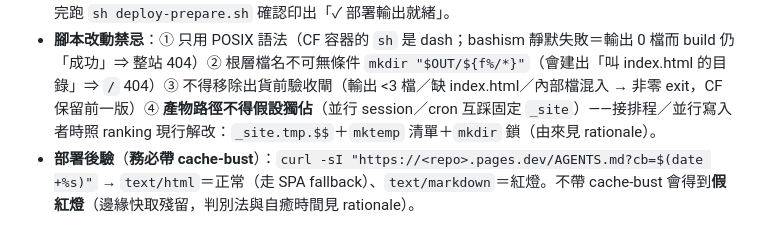
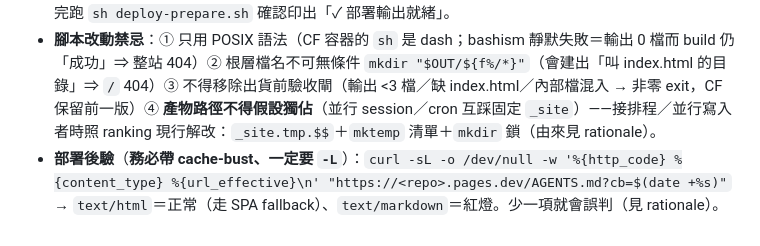
Before and after one commit to FFXIV-TW-tools/ffxiv-tw-cosmic, a Markdown page: AGENTS.md, the part around the change. GitHub-like rendering.

```diff
--- a/AGENTS.md
+++ b/AGENTS.md
@@ -132,4 +132,4 @@ FFXIV 繁中服「宇宙探索」（月球 / 渴望灣）規劃站。**主體純
 - **允許清單而非排除清單**：頂層出現未列入 `deploy-allow.txt`／`deploy-deny.txt` 的項目 → **build 直接失敗**（新增內部資產預設「不發佈」）。分類閘另有兩條靜默放行（npm 產物 skip 清單、`git check-ignore`）＝只是提醒層；**真正的部署邊界是第 2 段複製迴圈的 allow-list 比對**——該比對不可動，skip 清單只放建置環境產物、不得用來繞分類。
 - **新增站台資產**（新頁面／新資料夾）→ `deploy-allow.txt`；**新增內部資產** → `deploy-deny.txt`。改完跑 `sh deploy-prepare.sh` 確認印出「✓ 部署輸出就緒」。
 - **腳本改動禁忌**：① 只用 POSIX 語法（CF 容器的 `sh` 是 dash；bashism 靜默失敗＝輸出 0 檔而 build 仍「成功」⇒ 整站 404）② 根層檔名不可無條件 `mkdir "$OUT/${f%/*}"`（會建出「叫 index.html 的目錄」⇒ `/` 404）③ 不得移除出貨前驗收閘（輸出 <3 檔／缺 index.html／內部檔混入 → 非零 exit，CF 保留前一版）④ **產物路徑不得假設獨佔**（並行 session／cron 互踩固定 `_site`）——接排程／並行寫入者時照 ranking 現行解改：`_site.tmp.$$`＋`mktemp` 清單＋`mkdir` 鎖（由來見 rationale）。
-- **部署後驗**（**務必帶 cache-bust**）：`curl -sI "https://<repo>.pages.dev/AGENTS.md?cb=$(date +%s)"` → `text/html`＝正常（走 SPA fallback）、`text/markdown`＝紅燈。不帶 cache-bust 會得到**假紅燈**（邊緣快取殘留，判別法與自癒時間見 rationale）。
+- **部署後驗**（**務必帶 cache-bust、一定要 `-L`**）：`curl -sL -o /dev/null -w '%{http_code} %{content_type} %{url_effective}\n' "https://<repo>.pages.dev/AGENTS.md?cb=$(date +%s)"` → `text/html`＝正常（走 SPA fallback）、`text/markdown`＝紅燈。少一項就會誤判（見 rationale）。
```
Also changed, not shown: docs/rules-rationale.md (+3 -0 lines).
